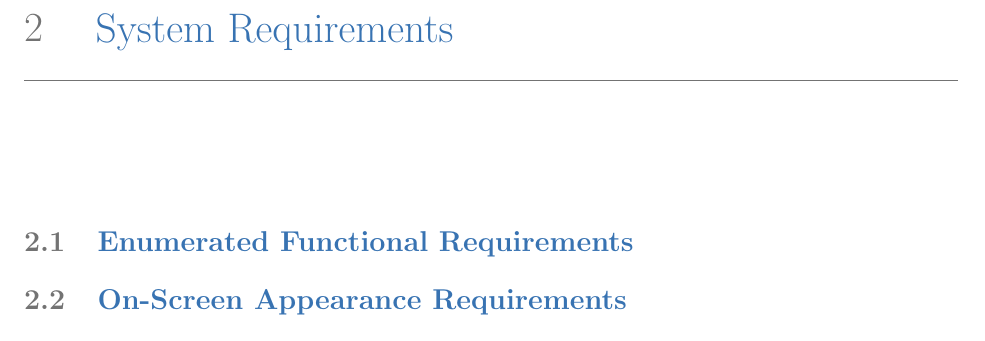
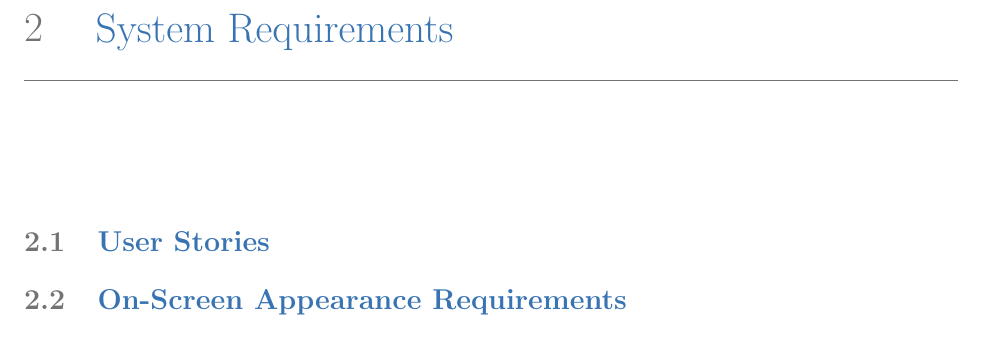
Before and after one commit to Artiavis/sereporttemplates, a LaTeX book (report1part1.tex, which reads tex/enumrequirements.tex): part of page 8 of 11, cut so that both start at the same text. Compiled offline with pdfLaTeX.

Commit message:
Replaced the section header Enumerated Functional Requirements with User Stories

```diff
--- a/tex/enumrequirements.tex
+++ b/tex/enumrequirements.tex
@@ -1,6 +1,6 @@
 \chapter{System Requirements}
 
-\section{Enumerated Functional Requirements}
+\section{User Stories}
 
 \begin{table}
     \begin{tabular}{|lll|}
```
